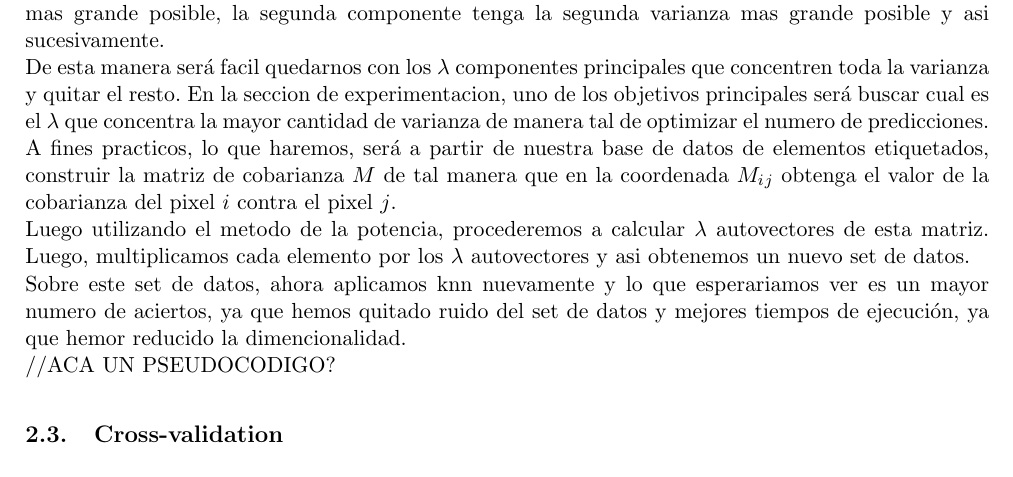
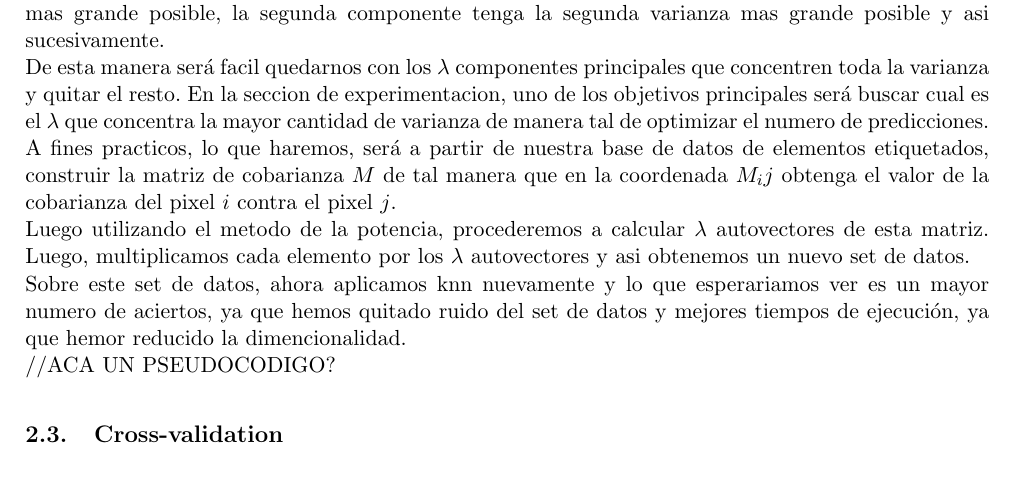
Before and after one commit to ricardogcolombo/metodos2015, a LaTeX document (tp2/informe/main.tex, which reads tp2/informe/desarrollo.tex): part of page 4 of 12, cut so that both start at the same text. Compiled offline with pdfLaTeX.

Commit message:
MiniCambio

```diff
--- a/tp2/informe/desarrollo.tex
+++ b/tp2/informe/desarrollo.tex
@@ -18,7 +18,7 @@ Esta transformacion esta definida de tal manera que la primera componente princi
 \\
 De esta manera será facil quedarnos con los $\lambda$ componentes principales que concentren toda la varianza y quitar el resto. En la seccion de experimentacion, uno de los objetivos principales será buscar cual es el $\lambda$ que concentra la mayor cantidad de varianza de manera tal de optimizar el numero de predicciones.
 \\
-A fines practicos, lo que haremos, será a partir de nuestra base de datos de elementos etiquetados, construir la matriz  de cobarianza $M$ de tal manera que en la coordenada $M_i_j$ obtenga el valor de la cobarianza del pixel $i$ contra el pixel $j$.
+A fines practicos, lo que haremos, será a partir de nuestra base de datos de elementos etiquetados, construir la matriz  de cobarianza $M$ de tal manera que en la coordenada $M_ij$ obtenga el valor de la cobarianza del pixel $i$ contra el pixel $j$.
 \\
 Luego utilizando el metodo de la potencia, procederemos a calcular $\lambda$ autovectores de esta matriz. Luego, multiplicamos cada elemento por los $\lambda$ autovectores y asi obtenemos un nuevo set de datos.
 \\
```
